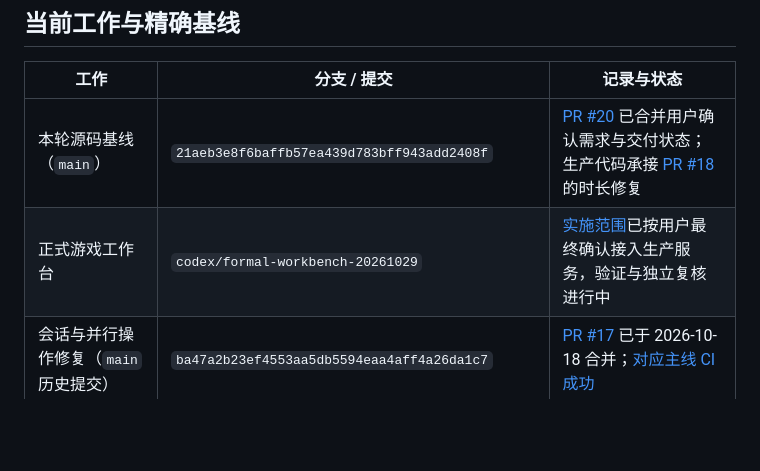
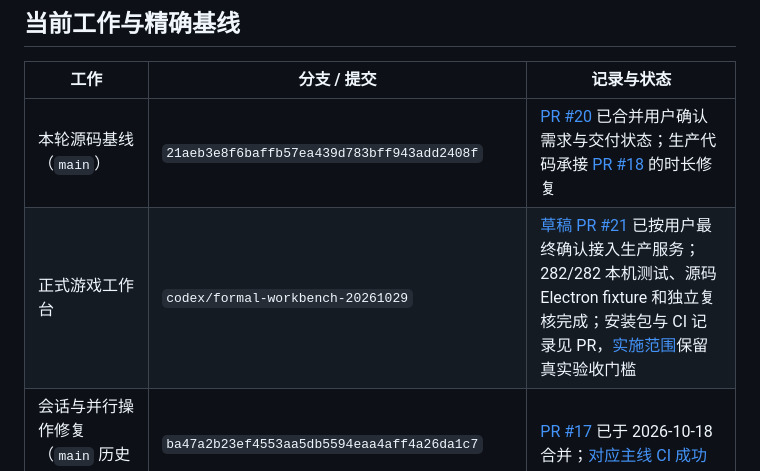
Before and after one commit to TeaganRicardo/SteamCuratorHub, a Markdown page: PROJECT_STATUS.md, the part around the change. Rendered like a GitHub page; blank space fills up the shorter version.

Commit message:
docs: link formal workbench candidate and completed local validation

```diff
--- a/PROJECT_STATUS.md
+++ b/PROJECT_STATUS.md
@@ -9,7 +9,7 @@ GitHub 是唯一基线，需求状态以 [REQUIREMENTS.md](docs/REQUIREMENTS.md)
 | 工作 | 分支 / 提交 | 记录与状态 |
 | --- | --- | --- |
 | 本轮源码基线（`main`） | `21aeb3e8f6baffb57ea439d783bff943add2408f` | [PR #20](https://github.com/TeaganRicardo/SteamCuratorHub/pull/20) 已合并用户确认需求与交付状态；生产代码承接 [PR #18](https://github.com/TeaganRicardo/SteamCuratorHub/pull/18) 的时长修复 |
-| 正式游戏工作台 | `codex/formal-workbench-20261029` | [实施范围](docs/ux/implementation.md)已按用户最终确认接入生产服务，验证与独立复核进行中 |
+| 正式游戏工作台 | `codex/formal-workbench-20261029` | [草稿 PR #21](https://github.com/TeaganRicardo/SteamCuratorHub/pull/21) 已按用户最终确认接入生产服务；282/282 本机测试、源码 Electron fixture 和独立复核完成；安装包与 CI 记录见 PR，[实施范围](docs/ux/implementation.md)保留真实验收门槛 |
 | 会话与并行操作修复（`main` 历史提交） | `ba47a2b23ef4553aa5db5594eaa4aff4a26da1c7` | [PR #17](https://github.com/TeaganRicardo/SteamCuratorHub/pull/17) 已于 2026-10-18 合并；[对应主线 CI 成功](https://github.com/TeaganRicardo/SteamCuratorHub/actions/runs/39151447941) |
 | 时长回读一致性修复 | 最终 PR head `60ddf0d540426e300b02889a4e298c46f9403b2b` | [PR #18](https://github.com/TeaganRicardo/SteamCuratorHub/pull/18) 已合并；修复、独立审查、本机构建与[七项 CI 成功](https://github.com/TeaganRicardo/SteamCuratorHub/actions/runs/39631664594)均对应此 head |
 | 正式前端交互原型 | `prototype/ux-direction-20261021`；`7056f19d4aacd4dcdfffe88cd91ffc9a2dc0c388` | [草稿 PR #19](https://github.com/TeaganRicardo/SteamCuratorHub/pull/19) 保留可操作草图与历史验证记录；2026-10-29 整套方向已获确认，正式实现另见本轮分支 |
```
Also changed, not shown: docs/ux/implementation.md (+1 -1 lines).
